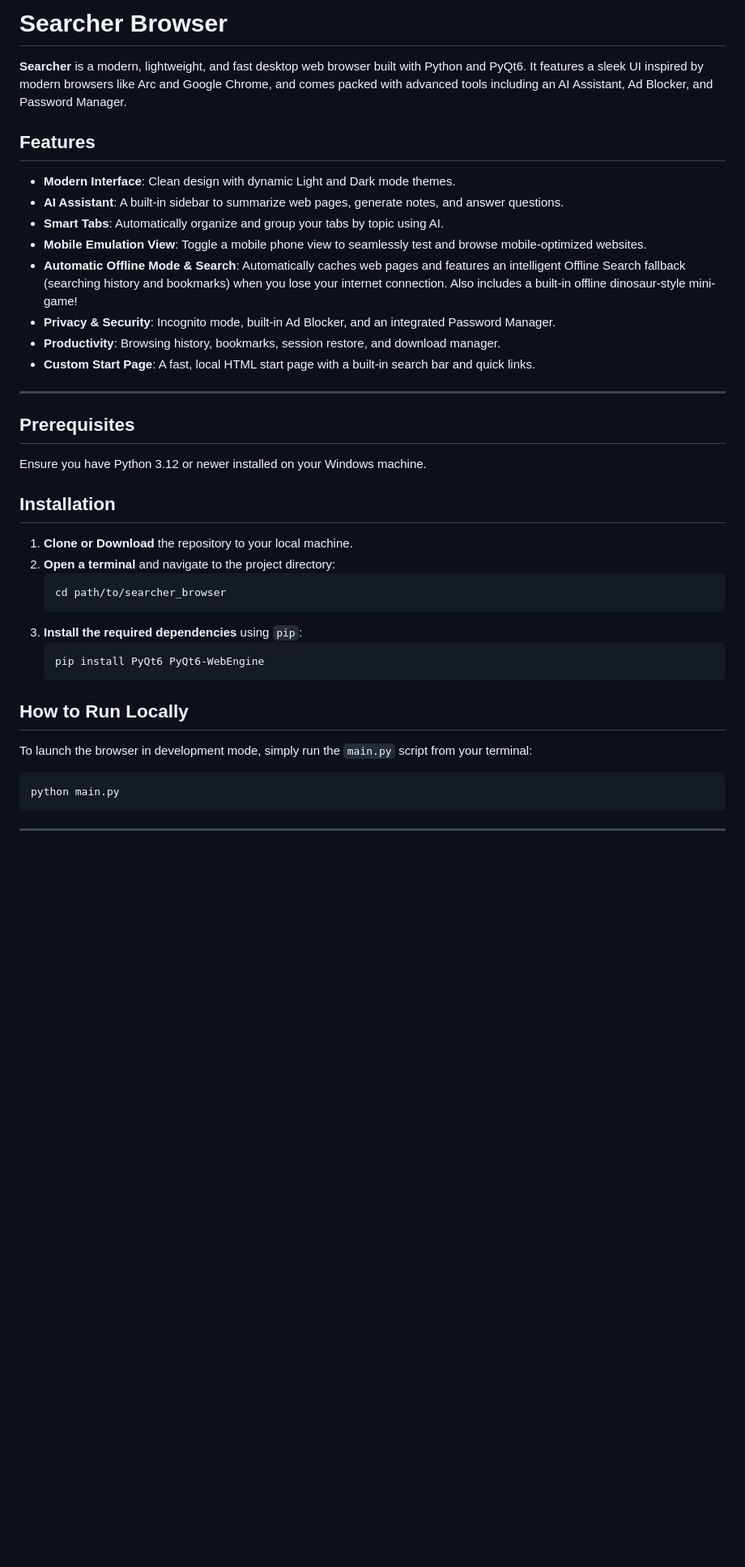
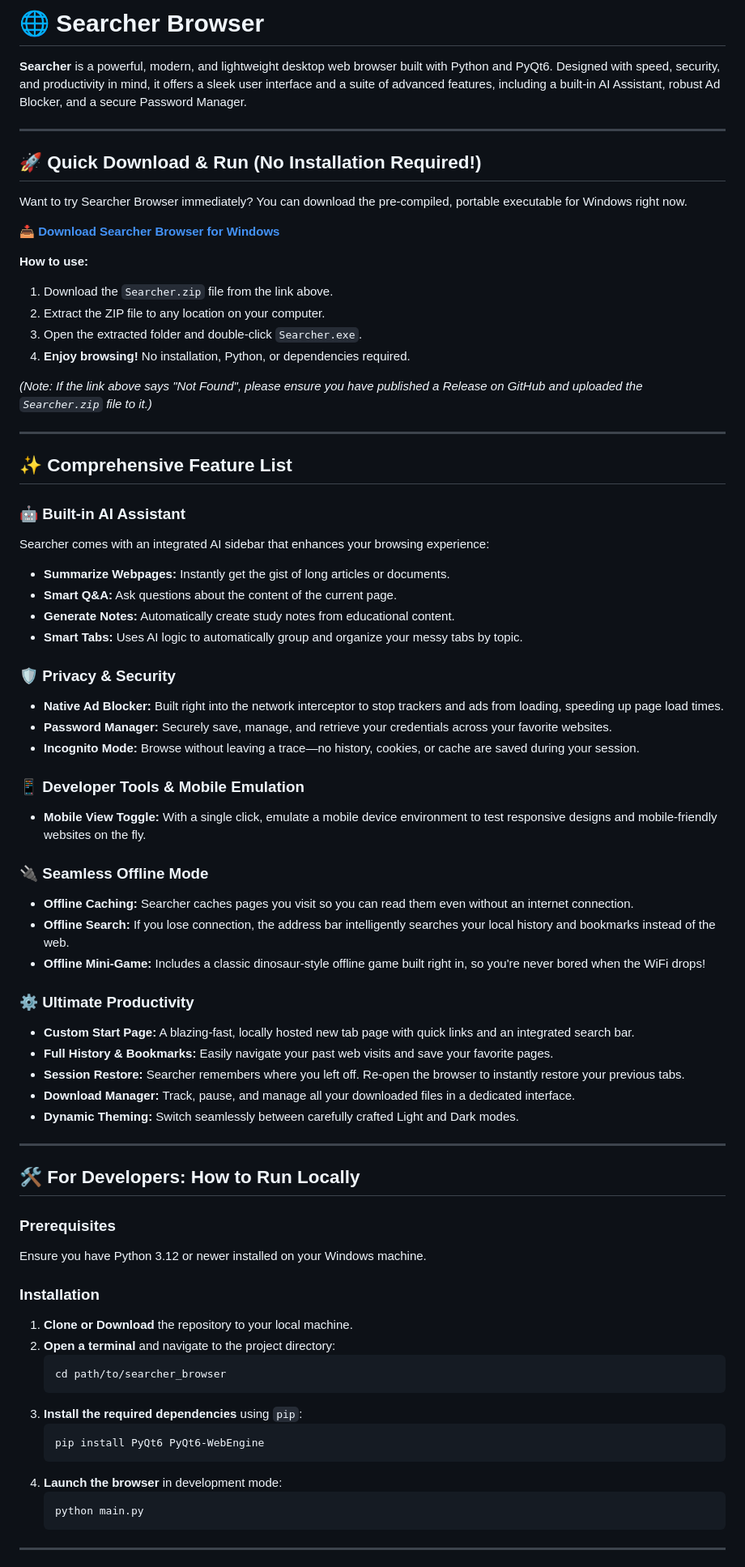
Before and after one commit to Amit123103/Searcher_browser, a Markdown page: README.md, the part around one of its changes. Shown at 81% size. Rendered like a GitHub page; blank space fills up the shorter version.

Commit message:
docs: Comprehensive README rewrite with features and download link

````diff
--- a/README.md
+++ b/README.md
@@ -1,26 +1,62 @@
-# Searcher Browser
+# 🌐 Searcher Browser
 
-**Searcher** is a modern, lightweight, and fast desktop web browser built with Python and PyQt6. It features a sleek UI inspired by modern browsers like Arc and Google Chrome, and comes packed with advanced tools including an AI Assistant, Ad Blocker, and Password Manager.
-
-## Features
-
-- **Modern Interface**: Clean design with dynamic Light and Dark mode themes.
-- **AI Assistant**: A built-in sidebar to summarize web pages, generate notes, and answer questions.
-- **Smart Tabs**: Automatically organize and group your tabs by topic using AI.
-- **Mobile Emulation View**: Toggle a mobile phone view to seamlessly test and browse mobile-optimized websites.
-- **Automatic Offline Mode & Search**: Automatically caches web pages and features an intelligent Offline Search fallback (searching history and bookmarks) when you lose your internet connection. Also includes a built-in offline dinosaur-style mini-game!
-- **Privacy & Security**: Incognito mode, built-in Ad Blocker, and an integrated Password Manager.
-- **Productivity**: Browsing history, bookmarks, session restore, and download manager.
-- **Custom Start Page**: A fast, local HTML start page with a built-in search bar and quick links.
+**Searcher** is a powerful, modern, and lightweight desktop web browser built with Python and PyQt6. Designed with speed, security, and productivity in mind, it offers a sleek user interface and a suite of advanced features, including a built-in AI Assistant, robust Ad Blocker, and a secure Password Manager.
 
 ---
 
-## Prerequisites
+## 🚀 Quick Download & Run (No Installation Required!)
 
+Want to try Searcher Browser immediately? You can download the pre-compiled, portable executable for Windows right now.
+
+**📥 [Download Searcher Browser for Windows](https://github.com/Amit123103/Searcher_browser/releases/latest/download/Searcher.zip)**
+
+**How to use:**
+1. Download the `Searcher.zip` file from the link above.
+2. Extract the ZIP file to any location on your computer.
+3. Open the extracted folder and double-click `Searcher.exe`.
+4. **Enjoy browsing!** No installation, Python, or dependencies required.
+
+*(Note: If the link above says "Not Found", please ensure you have published a Release on GitHub and uploaded the `Searcher.zip` file to it.)*
+
+---
+
+## ✨ Comprehensive Feature List
+
+### 🤖 Built-in AI Assistant
+Searcher comes with an integrated AI sidebar that enhances your browsing experience:
+- **Summarize Webpages:** Instantly get the gist of long articles or documents.
+- **Smart Q&A:** Ask questions about the content of the current page.
+- **Generate Notes:** Automatically create study notes from educational content.
+- **Smart Tabs:** Uses AI logic to automatically group and organize your messy tabs by topic.
+
+### 🛡️ Privacy & Security
+- **Native Ad Blocker:** Built right into the network interceptor to stop trackers and ads from loading, speeding up page load times.
+- **Password Manager:** Securely save, manage, and retrieve your credentials across your favorite websites.
+- **Incognito Mode:** Browse without leaving a trace—no history, cookies, or cache are saved during your session.
+
+### 📱 Developer Tools & Mobile Emulation
+- **Mobile View Toggle:** With a single click, emulate a mobile device environment to test responsive designs and mobile-friendly websites on the fly.
+
+### 🔌 Seamless Offline Mode
+- **Offline Caching:** Searcher caches pages you visit so you can read them even without an internet connection.
+- **Offline Search:** If you lose connection, the address bar intelligently searches your local history and bookmarks instead of the web.
+- **Offline Mini-Game:** Includes a classic dinosaur-style offline game built right in, so you're never bored when the WiFi drops!
+
+### ⚙️ Ultimate Productivity
+- **Custom Start Page:** A blazing-fast, locally hosted new tab page with quick links and an integrated search bar.
+- **Full History & Bookmarks:** Easily navigate your past web visits and save your favorite pages.
+- **Session Restore:** Searcher remembers where you left off. Re-open the browser to instantly restore your previous tabs.
+- **Download Manager:** Track, pause, and manage all your downloaded files in a dedicated interface.
+- **Dynamic Theming:** Switch seamlessly between carefully crafted Light and Dark modes.
+
+---
+
+## 🛠️ For Developers: How to Run Locally
+
+### Prerequisites
 Ensure you have Python 3.12 or newer installed on your Windows machine.
 
-## Installation
-
+### Installation
 1. **Clone or Download** the repository to your local machine.
 2. **Open a terminal** and navigate to the project directory:
    ```bash
@@ -30,14 +66,10 @@ Ensure you have Python 3.12 or newer installed on your Windows machine.
    ```bash
    pip install PyQt6 PyQt6-WebEngine
    ```
-
-## How to Run Locally
-
-To launch the browser in development mode, simply run the `main.py` script from your terminal:
-
-```bash
-python main.py
-```
+4. **Launch the browser** in development mode:
+   ```bash
+   python main.py
+   ```
 
 ---
 
````
Also changed, not shown: other parts of README.md (+20 -34 lines).
